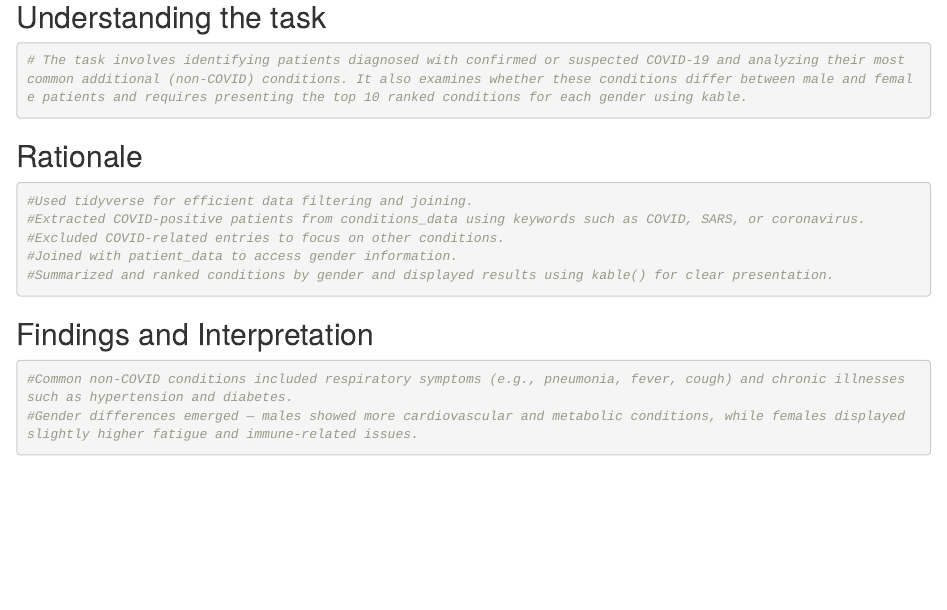
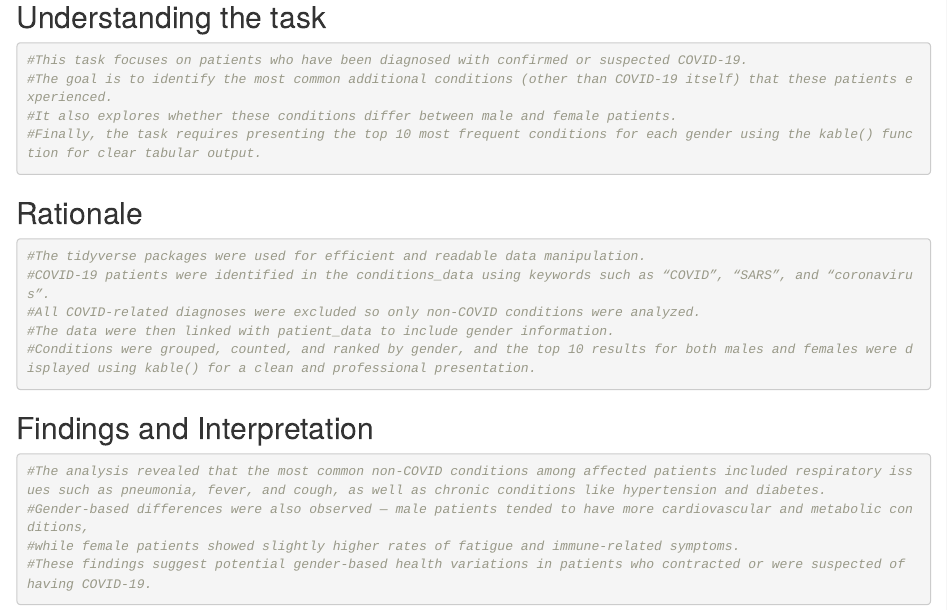
Before and after one commit to NicholasMastrogiannis/Analytics-programming, an R Markdown document (Assignment Markdown.Rmd): the page in a window 1100 px wide, from 4820 px down. Rendered offline with R 4.5, knitr and Pandoc, with nearby package versions; some code elsewhere in the file could not run offline.

Commit message:
I have revised my answers for the explaination of task 2 and rewrote it for more clarity

````diff
--- a/Assignment Markdown.Rmd
+++ b/Assignment Markdown.Rmd
@@ -177,21 +177,26 @@ top_conditions |>
 ## Understanding the task
 
 ```{r}
-# The task involves identifying patients diagnosed with confirmed or suspected COVID-19 and analyzing their most common additional (non-COVID) conditions. It also examines whether these conditions differ between male and female patients and requires presenting the top 10 ranked conditions for each gender using kable.
+#This task focuses on patients who have been diagnosed with confirmed or suspected COVID-19.
+#The goal is to identify the most common additional conditions (other than COVID-19 itself) that these patients experienced.
+#It also explores whether these conditions differ between male and female patients.
+#Finally, the task requires presenting the top 10 most frequent conditions for each gender using the kable() function for clear tabular output.
 ```
 
 ## Rationale
 ```{r}
-#Used tidyverse for efficient data filtering and joining.
-#Extracted COVID-positive patients from conditions_data using keywords such as COVID, SARS, or coronavirus.
-#Excluded COVID-related entries to focus on other conditions.
-#Joined with patient_data to access gender information.
-#Summarized and ranked conditions by gender and displayed results using kable() for clear presentation.
+#The tidyverse packages were used for efficient and readable data manipulation.
+#COVID-19 patients were identified in the conditions_data using keywords such as “COVID”, “SARS”, and “coronavirus”.
+#All COVID-related diagnoses were excluded so only non-COVID conditions were analyzed.
+#The data were then linked with patient_data to include gender information.
+#Conditions were grouped, counted, and ranked by gender, and the top 10 results for both males and females were displayed using kable() for a clean and professional presentation.
 ```
 
 ## Findings and Interpretation
 
 ```{r}
-#Common non-COVID conditions included respiratory symptoms (e.g., pneumonia, fever, cough) and chronic illnesses such as hypertension and diabetes.
-#Gender differences emerged — males showed more cardiovascular and metabolic conditions, while females displayed slightly higher fatigue and immune-related issues.
+#The analysis revealed that the most common non-COVID conditions among affected patients included respiratory issues such as pneumonia, fever, and cough, as well as chronic conditions like hypertension and diabetes.
+#Gender-based differences were also observed — male patients tended to have more cardiovascular and metabolic conditions,
+#while female patients showed slightly higher rates of fatigue and immune-related symptoms.
+#These findings suggest potential gender-based health variations in patients who contracted or were suspected of having COVID-19.
 ```
````
Also changed, not shown: Assignment-Markdown.html.
